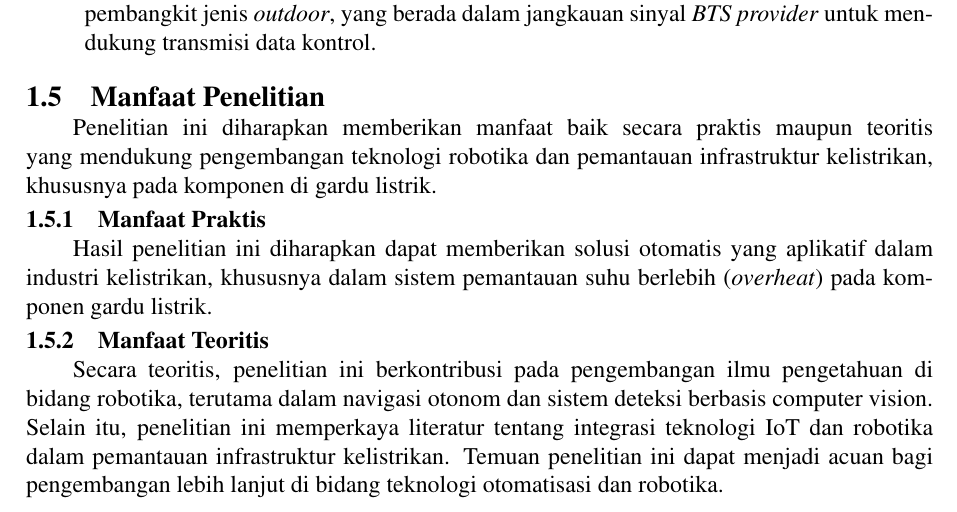
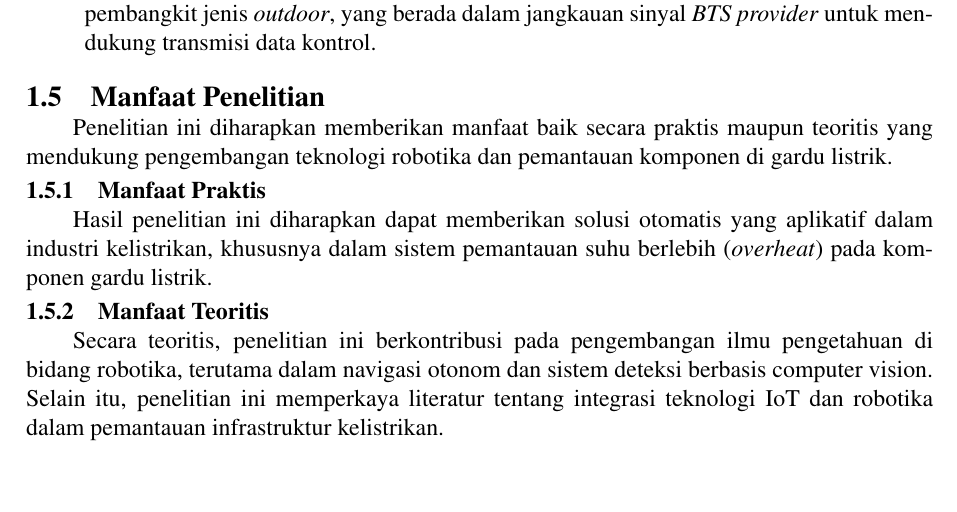
Before and after one commit to agus-darmawan/proposal-ta, a LaTeX thesis (main.tex, which reads konten/1-pendahuluan.tex, pustaka/tanda-hubung.tex): part of page 17 of 27, cut so that both start at the same text, the shorter picture padded with empty space. Compiled offline with pdfLaTeX.

Commit message:
feat: modify bab1 in benefit section

```diff
--- a/konten/1-pendahuluan.tex
+++ b/konten/1-pendahuluan.tex
@@ -27,10 +27,10 @@ Penelitian ini memiliki batasan yang disebabkan oleh keterbatasan sumber daya, w
     \item Lingkungan gardu listrik yang menjadi target penelitian adalah gardu induk atau gardu pembangkit jenis \emph{outdoor}, yang berada dalam jangkauan sinyal \emph{BTS provider} untuk mendukung transmisi data kontrol.
 \end{enumerate}
 \section{Manfaat Penelitian}
-Penelitian ini diharapkan memberikan manfaat baik secara praktis maupun teoritis yang mendukung pengembangan teknologi robotika dan pemantauan infrastruktur kelistrikan, khususnya pada komponen di gardu listrik.
+Penelitian ini diharapkan memberikan manfaat baik secara praktis maupun teoritis yang mendukung pengembangan teknologi robotika dan pemantauan komponen di gardu listrik.
 
 \subsection{Manfaat Praktis}
 Hasil penelitian ini diharapkan dapat memberikan solusi otomatis yang aplikatif dalam industri kelistrikan, khususnya dalam sistem pemantauan suhu berlebih (\emph{overheat}) pada komponen gardu listrik.
 
 \subsection{Manfaat Teoritis}
-Secara teoritis, penelitian ini berkontribusi pada pengembangan ilmu pengetahuan di bidang robotika, terutama dalam navigasi otonom dan sistem deteksi berbasis computer vision. Selain itu, penelitian ini memperkaya literatur tentang integrasi teknologi IoT dan robotika dalam pemantauan infrastruktur kelistrikan. Temuan penelitian ini dapat menjadi acuan bagi pengembangan lebih lanjut di bidang teknologi otomatisasi dan robotika.
+Secara teoritis, penelitian ini berkontribusi pada pengembangan ilmu pengetahuan di bidang robotika, terutama dalam navigasi otonom dan sistem deteksi berbasis computer vision. Selain itu, penelitian ini memperkaya literatur tentang integrasi teknologi IoT dan robotika dalam pemantauan infrastruktur kelistrikan.
--- a/pustaka/tanda-hubung.tex
+++ b/pustaka/tanda-hubung.tex
@@ -3,4 +3,5 @@
   ro-ket
   me-ngem-bang-kan
   per-hi-tu-ngan
+  in-fra-struk-tur
 }
```
